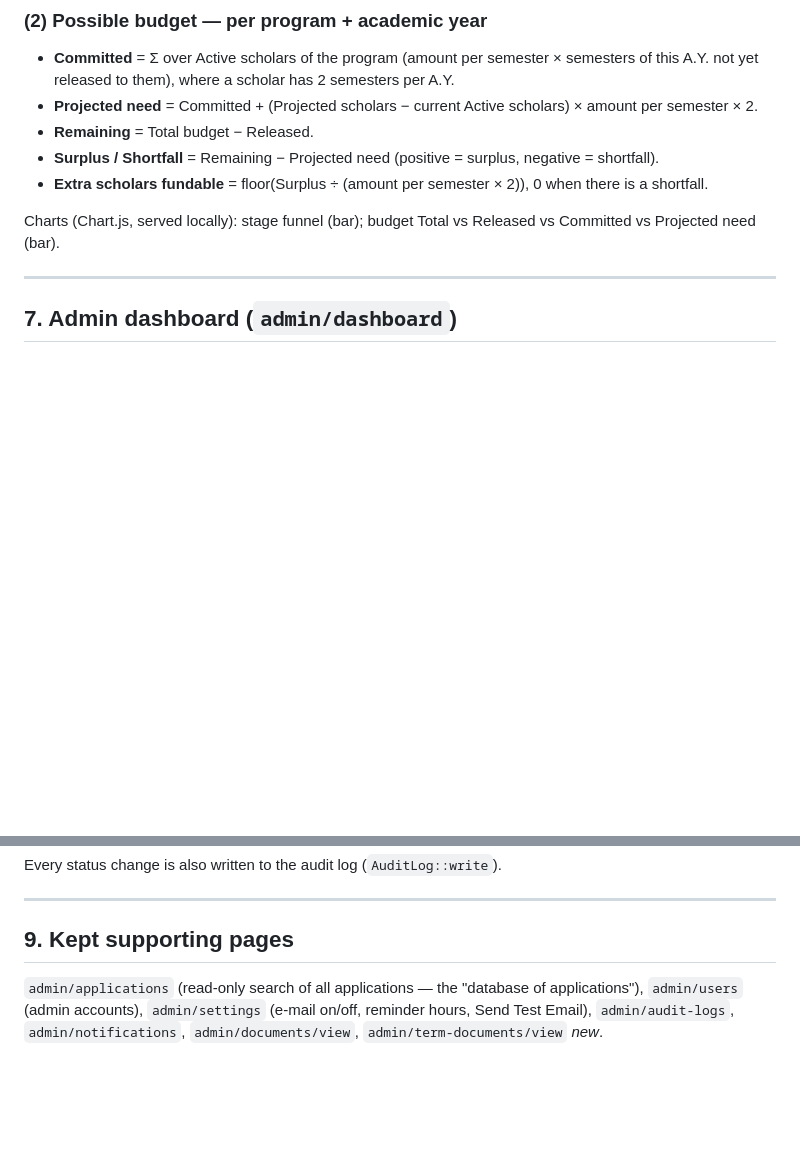
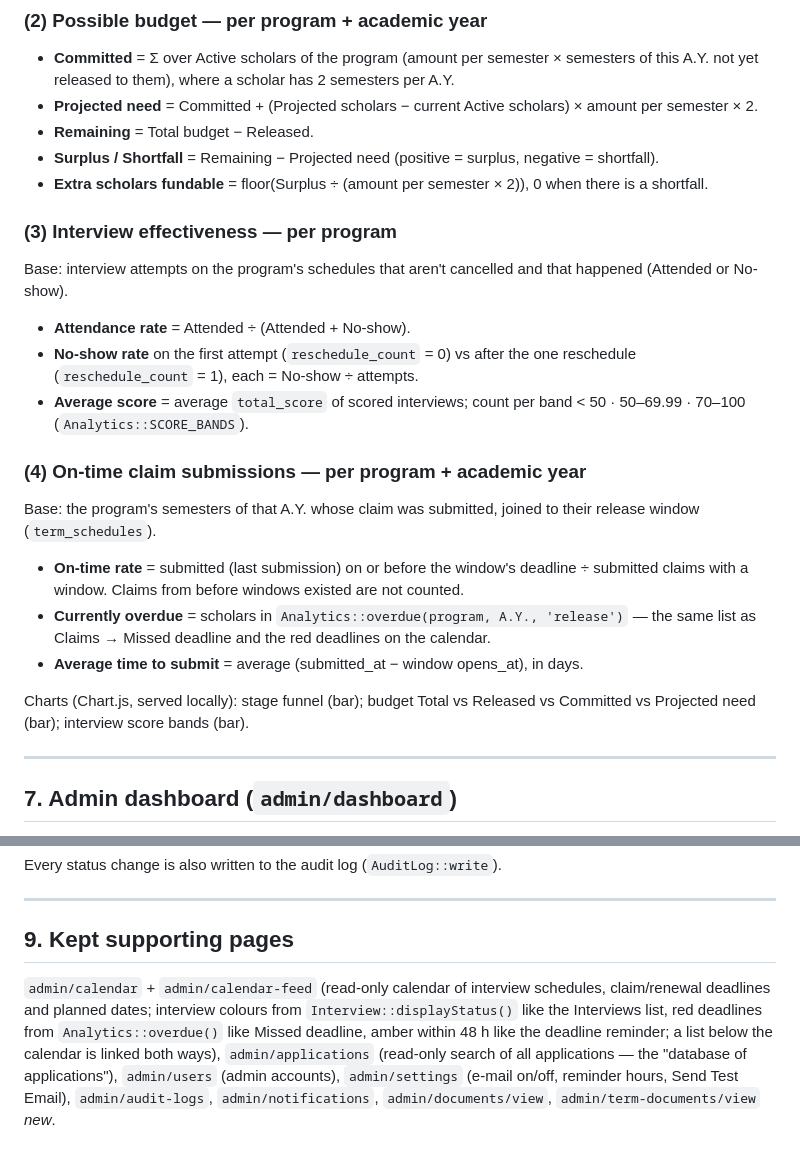
Before and after one commit to markjimb21-art/sk-scholarship, a Markdown page: docs/PROCESS.md, 2 parts joined by grey strips. GitHub-like rendering; blank space fills up the shorter version.

```diff
--- a/docs/PROCESS.md
+++ b/docs/PROCESS.md
@@ -191,7 +191,19 @@ All functions live in `app/models/Analytics.php`, one small function per number.
 - **Surplus / Shortfall** = Remaining − Projected need (positive = surplus, negative = shortfall).
 - **Extra scholars fundable** = floor(Surplus ÷ (amount per semester × 2)), 0 when there is a shortfall.
 
-Charts (Chart.js, served locally): stage funnel (bar); budget Total vs Released vs Committed vs Projected need (bar).
+### (3) Interview effectiveness — per program
+Base: interview attempts on the program's schedules that aren't cancelled and that happened (Attended or No-show).
+- **Attendance rate** = Attended ÷ (Attended + No-show).
+- **No-show rate** on the first attempt (`reschedule_count` = 0) vs after the one reschedule (`reschedule_count` = 1), each = No-show ÷ attempts.
+- **Average score** = average `total_score` of scored interviews; count per band < 50 · 50–69.99 · 70–100 (`Analytics::SCORE_BANDS`).
+
+### (4) On-time claim submissions — per program + academic year
+Base: the program's semesters of that A.Y. whose claim was submitted, joined to their release window (`term_schedules`).
+- **On-time rate** = submitted (last submission) on or before the window's deadline ÷ submitted claims with a window. Claims from before windows existed are not counted.
+- **Currently overdue** = scholars in `Analytics::overdue(program, A.Y., 'release')` — the same list as Claims → Missed deadline and the red deadlines on the calendar.
+- **Average time to submit** = average (submitted_at − window opens_at), in days.
+
+Charts (Chart.js, served locally): stage funnel (bar); budget Total vs Released vs Committed vs Projected need (bar); interview score bands (bar).
 
 ---
 
@@ -244,6 +256,10 @@ Every status change is also written to the audit log (`AuditLog::write`).
 
 ## 9. Kept supporting pages
 
+`admin/calendar` + `admin/calendar-feed` (read-only calendar of interview schedules, claim/renewal deadlines and
+planned dates; interview colours from `Interview::displayStatus()` like the Interviews list, red deadlines from
+`Analytics::overdue()` like Missed deadline, amber within 48 h like the deadline reminder; a list below the calendar is
+linked both ways),
 `admin/applications` (read-only search of all applications — the "database of applications"),
 `admin/users` (admin accounts), `admin/settings` (e-mail on/off, reminder hours, Send Test Email),
 `admin/audit-logs`, `admin/notifications`, `admin/documents/view`, `admin/term-documents/view` *new*.
```
Also changed, not shown: README.md (+5 -3 lines), docs/TEST_CHECKLIST_3.md (added, +54 -0 lines).
